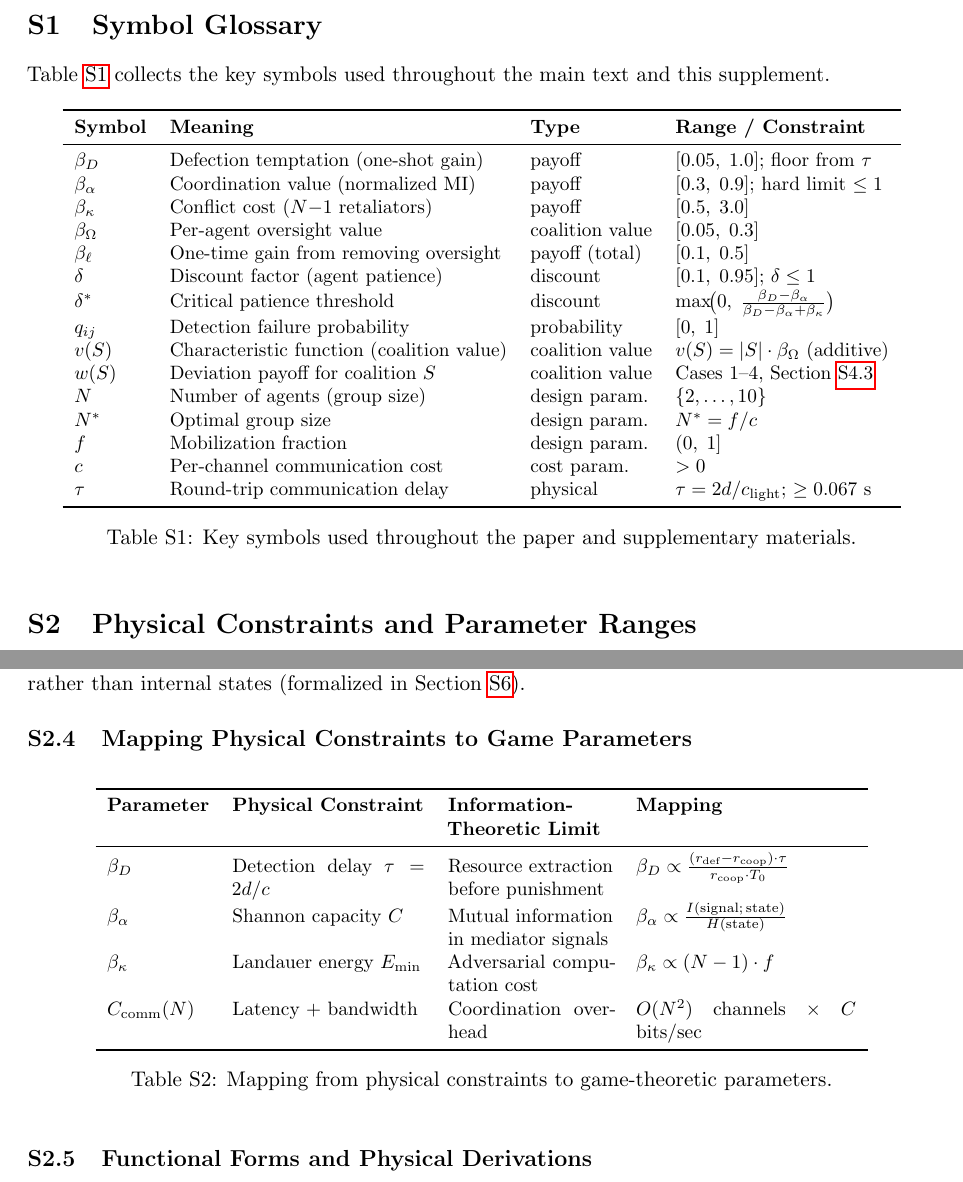
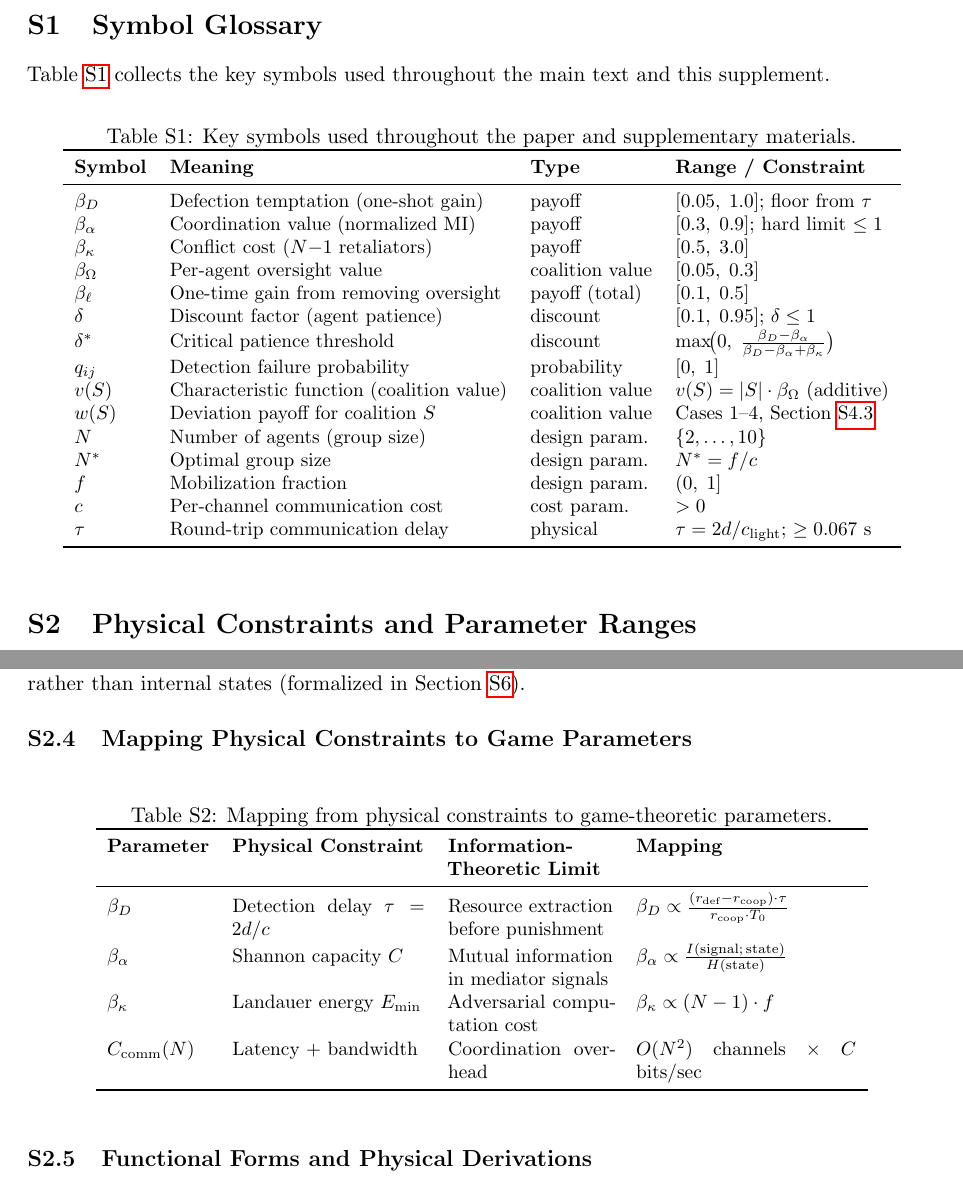
Before and after one commit to CeadeS/multi_si_pub, a LaTeX document (paper/si.tex): two parts of pages 2 and 3 of 20, joined at a grey line, cut so that both start at the same text. Compiled offline with pdfLaTeX.

Commit message:
Move table captions above tabulars in si.tex (PNAS style)
Co-Authored-By: Claude Opus 4.6 <noreply@anthropic.com>

```diff
--- a/paper/si.tex
+++ b/paper/si.tex
@@ -41,6 +41,8 @@ Game-Theoretic Stability Conditions for Multi-Agent AI Coordination Under Physic
 Table~\ref{tab:symbols} collects the key symbols used throughout the main text and this supplement.
 
 \begin{table}[h]
+\caption{Key symbols used throughout the paper and supplementary materials.}
+\label{tab:symbols}
 \centering
 \small
 \begin{tabular}{llll}
@@ -64,8 +66,6 @@ $c$ & Per-channel communication cost & cost param.\ & $>0$ \\
 $\tau$ & Round-trip communication delay & physical & $\tau = 2d/c_{\text{light}}$; $\geq 0.067$ s \\
 \bottomrule
 \end{tabular}
-\caption{Key symbols used throughout the paper and supplementary materials.}
-\label{tab:symbols}
 \end{table}
 
 %=============================================================================
@@ -106,6 +106,8 @@ Classical results---G\"odel incompleteness~\cite{godel.1931} and the halting pro
 \label{sec:S2.4}
 
 \begin{table}[h]
+\caption{Mapping from physical constraints to game-theoretic parameters.}
+\label{tab:physical_mapping}
 \centering
 \small
 \begin{tabular}{lp{3.5cm}p{3cm}p{4cm}}
@@ -118,8 +120,6 @@ $\beta_\kappa$ & Landauer energy $E_{\text{min}}$ & Adversarial computation cost
 $C_{\text{comm}}(N)$ & Latency + bandwidth & Coordination overhead & $O(N^2)$ channels $\times$ $C$ bits/sec \\
 \bottomrule
 \end{tabular}
-\caption{Mapping from physical constraints to game-theoretic parameters.}
-\label{tab:physical_mapping}
 \end{table}
 
 \subsection{Functional Forms and Physical Derivations}
```
Also changed, not shown: paper/si.pdf, paper/si.tex (8 more changed lines).
